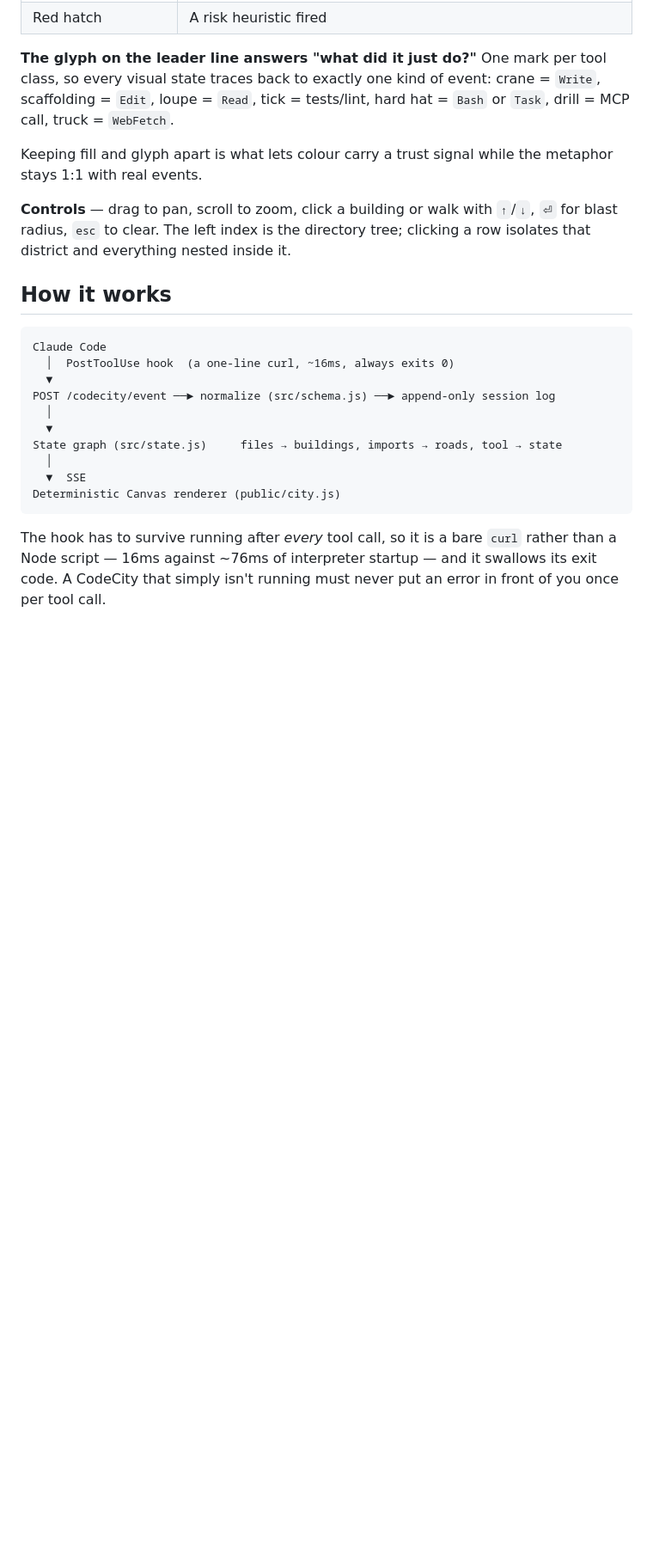
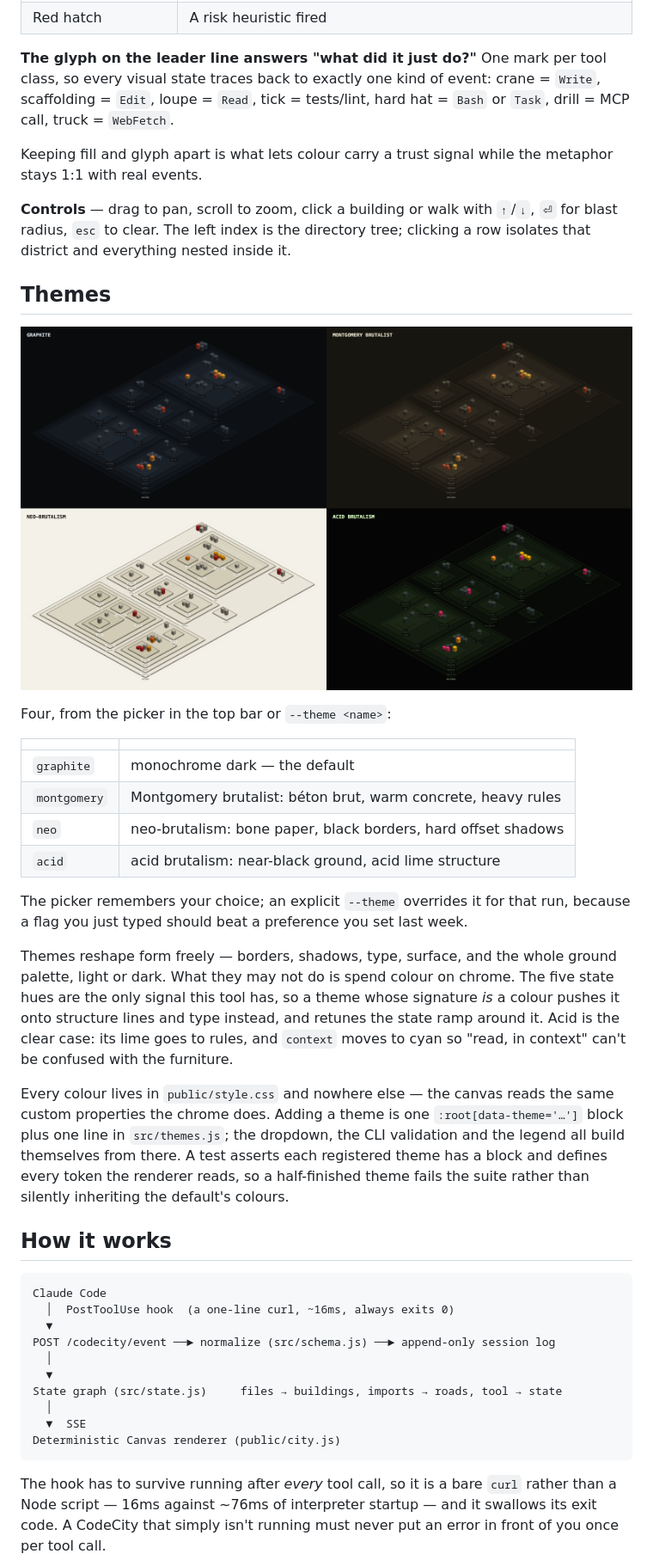
Before and after one commit to SAQLAINAP/CodeCity, a Markdown page: README.md, the part around one of its changes. Shown at 86% size. GitHub-like rendering; pictures changed too: docs/themes.png (added); blank space fills up the shorter version.

````diff
--- a/README.md
+++ b/README.md
@@ -84,6 +84,36 @@ metaphor stays 1:1 with real events.
 `⏎` for blast radius, `esc` to clear. The left index is the directory tree; clicking a
 row isolates that district and everything nested inside it.
 
+## Themes
+
+![The same city in all four themes](docs/themes.png)
+
+Four, from the picker in the top bar or `--theme <name>`:
+
+| | |
+|---|---|
+| `graphite` | monochrome dark — the default |
+| `montgomery` | Montgomery brutalist: béton brut, warm concrete, heavy rules |
+| `neo` | neo-brutalism: bone paper, black borders, hard offset shadows |
+| `acid` | acid brutalism: near-black ground, acid lime structure |
+
+The picker remembers your choice; an explicit `--theme` overrides it for that run,
+because a flag you just typed should beat a preference you set last week.
+
+Themes reshape form freely — borders, shadows, type, surface, and the whole ground
+palette, light or dark. What they may not do is spend colour on chrome. The five state
+hues are the only signal this tool has, so a theme whose signature *is* a colour pushes
+it onto structure lines and type instead, and retunes the state ramp around it. Acid is
+the clear case: its lime goes to rules, and `context` moves to cyan so "read, in
+context" can't be confused with the furniture.
+
+Every colour lives in `public/style.css` and nowhere else — the canvas reads the same
+custom properties the chrome does. Adding a theme is one `:root[data-theme='…']` block
+plus one line in `src/themes.js`; the dropdown, the CLI validation and the legend all
+build themselves from there. A test asserts each registered theme has a block and
+defines every token the renderer reads, so a half-finished theme fails the suite rather
+than silently inheriting the default's colours.
+
 ## How it works
 
 ```
````
Also changed, not shown: other parts of README.md (+8 -1 lines), 7 other files.
